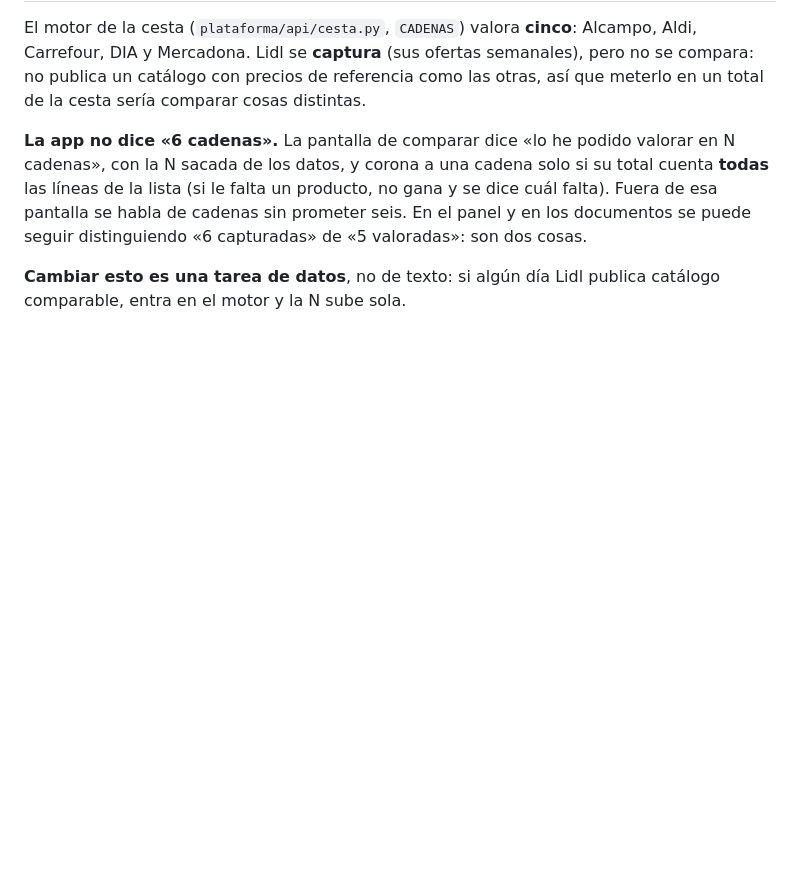
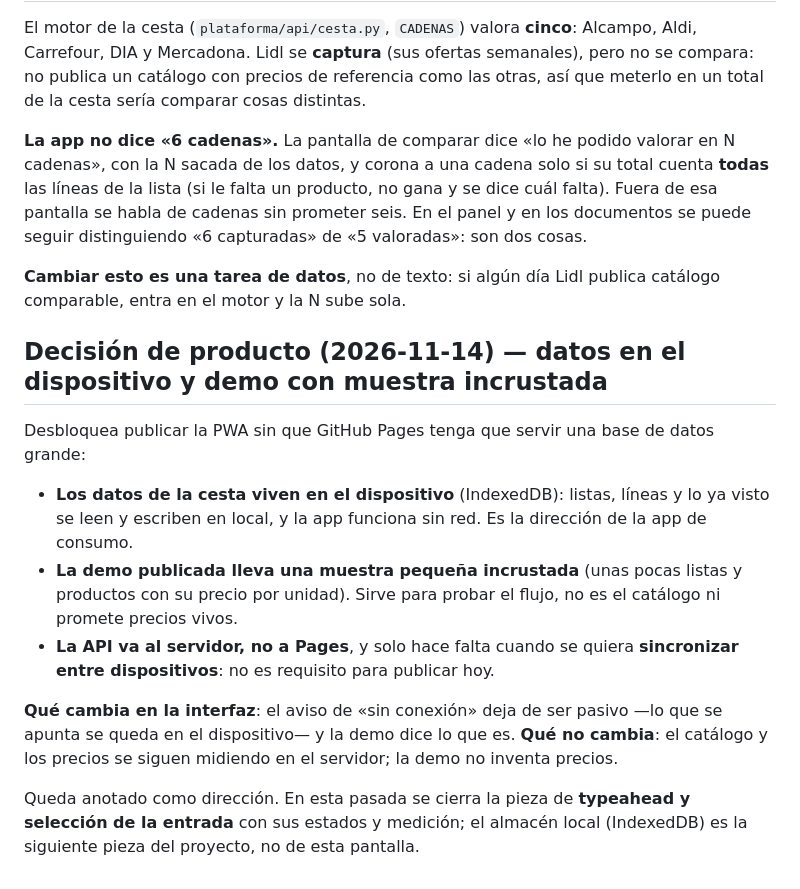
Before and after one commit to ErDeivih/cesta, a Markdown page: DECISIONES.md, the part around the change. Drawn GitHub-style; blank space fills up the shorter version.

```diff
--- a/DECISIONES.md
+++ b/DECISIONES.md
@@ -251,3 +251,22 @@ habla de cadenas sin prometer seis. En el panel y en los documentos se puede seg
 
 **Cambiar esto es una tarea de datos**, no de texto: si algún día Lidl publica catálogo comparable,
 entra en el motor y la N sube sola.
+
+## Decisión de producto (2026-11-14) — datos en el dispositivo y demo con muestra incrustada
+
+Desbloquea publicar la PWA sin que GitHub Pages tenga que servir una base de datos grande:
+
+- **Los datos de la cesta viven en el dispositivo** (IndexedDB): listas, líneas y lo ya visto se leen
+  y escriben en local, y la app funciona sin red. Es la dirección de la app de consumo.
+- **La demo publicada lleva una muestra pequeña incrustada** (unas pocas listas y productos con su
+  precio por unidad). Sirve para probar el flujo, no es el catálogo ni promete precios vivos.
+- **La API va al servidor, no a Pages**, y solo hace falta cuando se quiera **sincronizar entre
+  dispositivos**: no es requisito para publicar hoy.
+
+**Qué cambia en la interfaz**: el aviso de «sin conexión» deja de ser pasivo —lo que se apunta se
+queda en el dispositivo— y la demo dice lo que es. **Qué no cambia**: el catálogo y los precios se
+siguen midiendo en el servidor; la demo no inventa precios.
+
+Queda anotado como dirección. En esta pasada se cierra la pieza de **typeahead y selección de la
+entrada** con sus estados y medición; el almacén local (IndexedDB) es la siguiente pieza del
+proyecto, no de esta pantalla.
```
Also changed, not shown: ESTADO-AGENTE.md (+3 -3 lines), UI-REPORT.md (+41 -0 lines), capturas/ui-entrada-carga-390x844.png (added), capturas/ui-entrada-error-390x844.png (added), capturas/ui-entrada-normal-390x844.png (added), capturas/ui-entrada-vacio-390x844.png (added), 3 other files.
